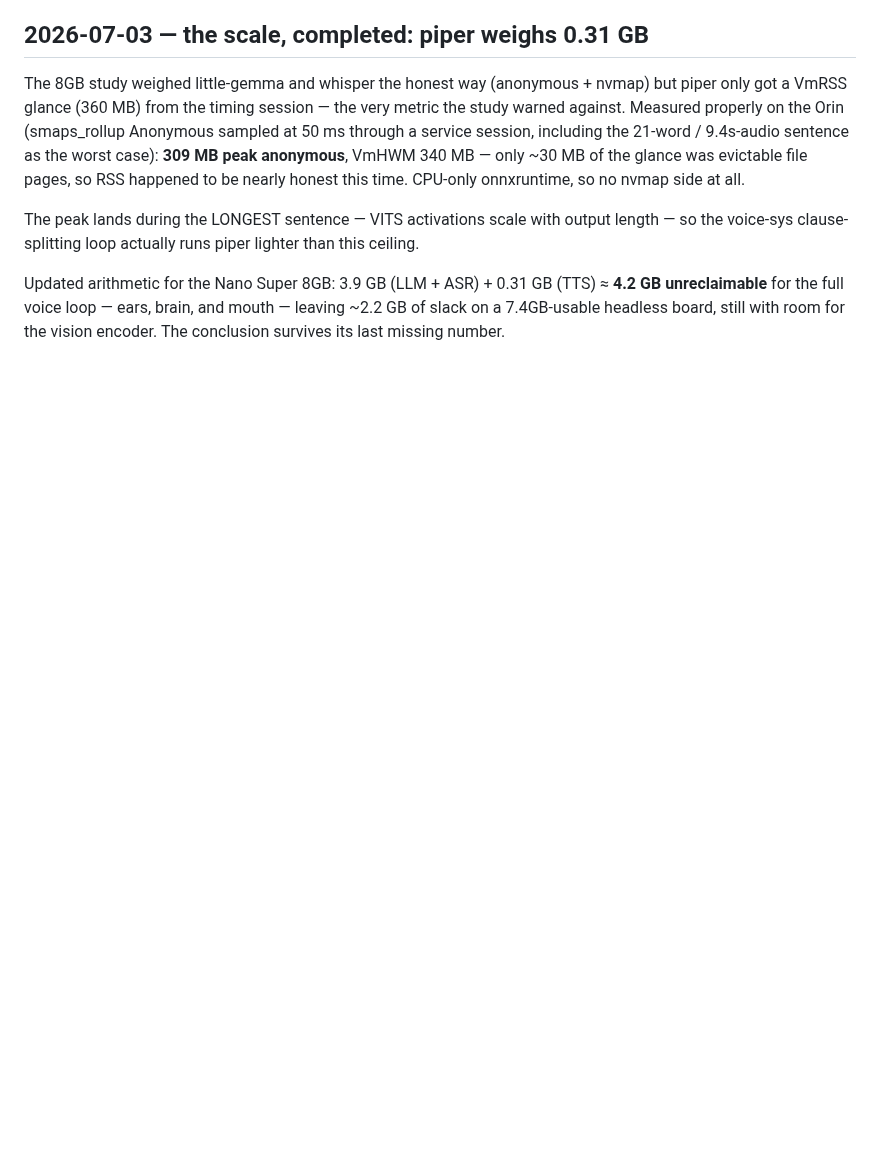
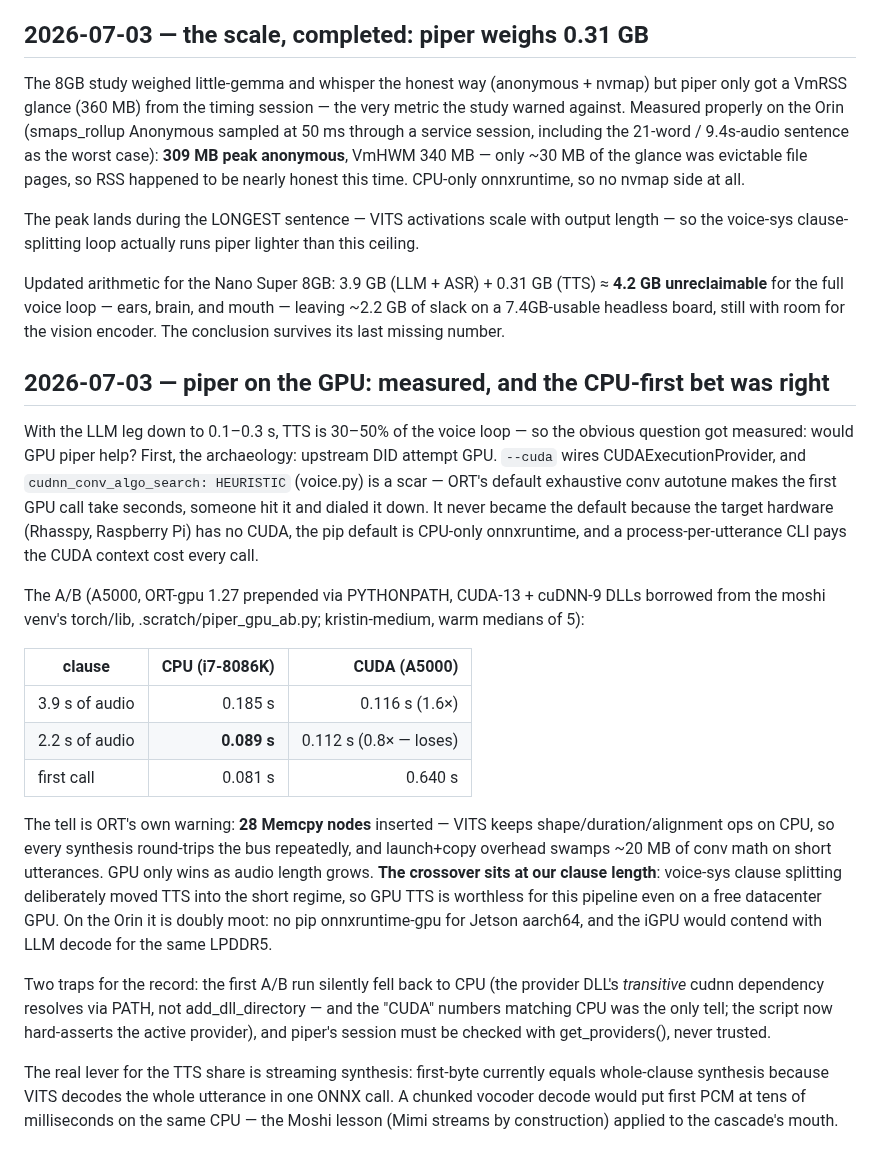
Before and after one commit to cortexist/little-gemma, a Markdown page: docs/prefill-performance-journal.md, the part around the change. Rendered like a GitHub page; blank space fills up the shorter version.

Commit message:
doc: GPU piper measured and falsified at clause length — CPU-first was right
A5000 A/B (ORT-gpu 1.27, torch cu13 DLLs): CUDA loses on short clauses
(0.112 vs 0.089s, 28 Memcpy nodes), 1.6x only on long audio; crossover
sits exactly at voice-sys clause length. Real TTS lever = streaming
vocoder, named in paper future work. Silent-CPU-fallback trap recorded.

Co-Authored-By: Claude Fable 5 <noreply@anthropic.com>
Claude-Session: https://claude.ai/code/session_01KSRK57bnPRQZGrzXubazXv

```diff
--- a/docs/prefill-performance-journal.md
+++ b/docs/prefill-performance-journal.md
@@ -1304,3 +1304,47 @@ Updated arithmetic for the Nano Super 8GB: 3.9 GB (LLM + ASR) + 0.31 GB
 and mouth — leaving ~2.2 GB of slack on a 7.4GB-usable headless board,
 still with room for the vision encoder. The conclusion survives its
 last missing number.
+
+## 2026-07-03 — piper on the GPU: measured, and the CPU-first bet was right
+
+With the LLM leg down to 0.1–0.3 s, TTS is 30–50% of the voice loop — so
+the obvious question got measured: would GPU piper help? First, the
+archaeology: upstream DID attempt GPU. `--cuda` wires
+CUDAExecutionProvider, and `cudnn_conv_algo_search: HEURISTIC`
+(voice.py) is a scar — ORT's default exhaustive conv autotune makes the
+first GPU call take seconds, someone hit it and dialed it down. It never
+became the default because the target hardware (Rhasspy, Raspberry Pi)
+has no CUDA, the pip default is CPU-only onnxruntime, and a
+process-per-utterance CLI pays the CUDA context cost every call.
+
+The A/B (A5000, ORT-gpu 1.27 prepended via PYTHONPATH, CUDA-13 +
+cuDNN-9 DLLs borrowed from the moshi venv's torch/lib,
+.scratch/piper_gpu_ab.py; kristin-medium, warm medians of 5):
+
+| clause | CPU (i7-8086K) | CUDA (A5000) |
+|---|---:|---:|
+| 3.9 s of audio | 0.185 s | 0.116 s (1.6×) |
+| 2.2 s of audio | **0.089 s** | 0.112 s (0.8× — loses) |
+| first call | 0.081 s | 0.640 s |
+
+The tell is ORT's own warning: **28 Memcpy nodes** inserted — VITS keeps
+shape/duration/alignment ops on CPU, so every synthesis round-trips the
+bus repeatedly, and launch+copy overhead swamps ~20 MB of conv math on
+short utterances. GPU only wins as audio length grows. **The crossover
+sits at our clause length**: voice-sys clause splitting deliberately
+moved TTS into the short regime, so GPU TTS is worthless for this
+pipeline even on a free datacenter GPU. On the Orin it is doubly moot:
+no pip onnxruntime-gpu for Jetson aarch64, and the iGPU would contend
+with LLM decode for the same LPDDR5.
+
+Two traps for the record: the first A/B run silently fell back to CPU
+(the provider DLL's *transitive* cudnn dependency resolves via PATH, not
+add_dll_directory — and the "CUDA" numbers matching CPU was the only
+tell; the script now hard-asserts the active provider), and piper's
+session must be checked with get_providers(), never trusted.
+
+The real lever for the TTS share is streaming synthesis: first-byte
+currently equals whole-clause synthesis because VITS decodes the whole
+utterance in one ONNX call. A chunked vocoder decode would put first PCM
+at tens of milliseconds on the same CPU — the Moshi lesson (Mimi streams
+by construction) applied to the cascade's mouth.
```
Also changed, not shown: docs/paper-draft.md (+17 -4 lines).
